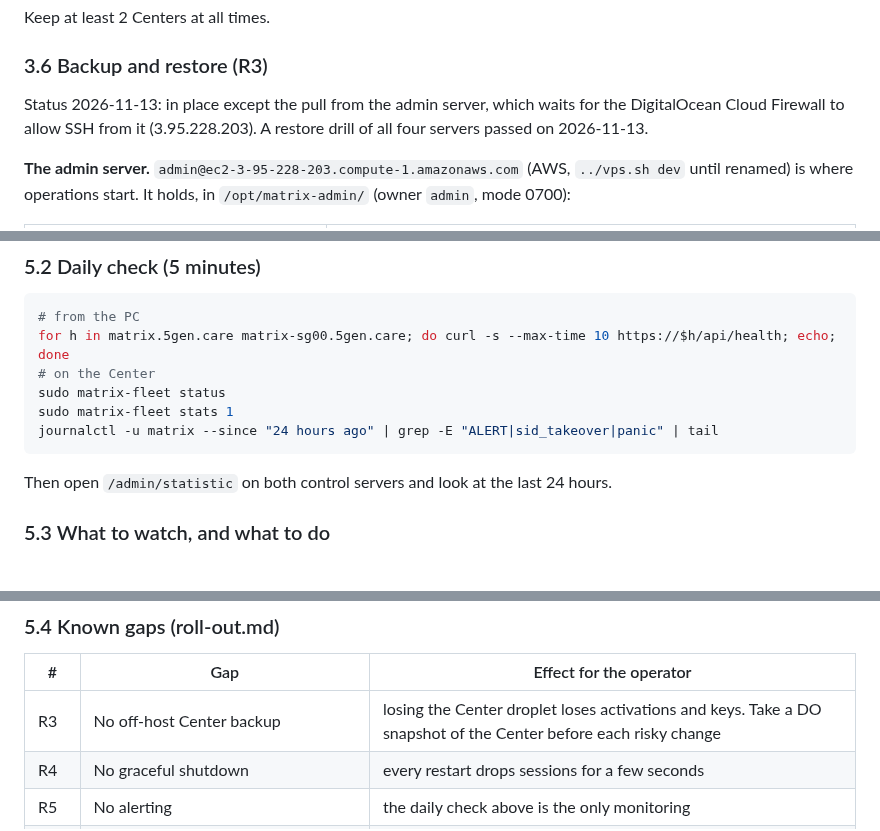
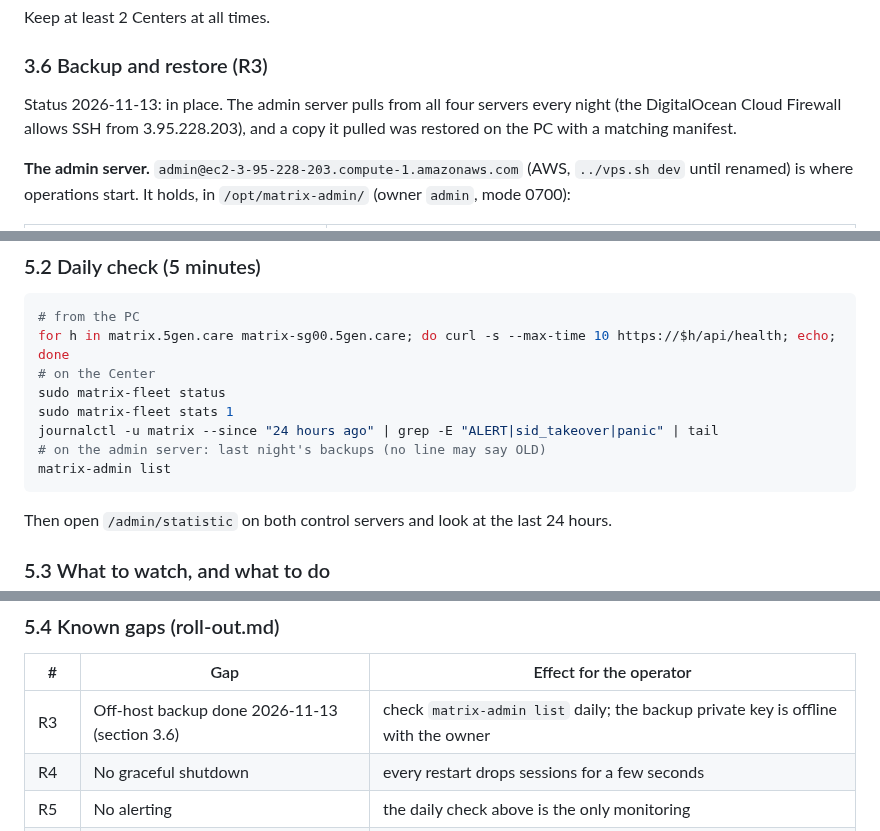
Before and after one commit to l30nnguyen/webrtc, a Markdown page: design/server_operation.md, 3 parts joined by grey strips. Drawn GitHub-style; blank space fills up the shorter version.

````diff
--- a/design/server_operation.md
+++ b/design/server_operation.md
@@ -615,9 +615,9 @@ Keep at least 2 Centers at all times.
 
 ### 3.6 Backup and restore (R3)
 
-Status 2026-11-13: in place except the pull from the admin server, which
-waits for the DigitalOcean Cloud Firewall to allow SSH from it
-(3.95.228.203). A restore drill of all four servers passed on 2026-11-13.
+Status 2026-11-13: in place. The admin server pulls from all four servers
+every night (the DigitalOcean Cloud Firewall allows SSH from 3.95.228.203),
+and a copy it pulled was restored on the PC with a matching manifest.
 
 **The admin server.** `admin@ec2-3-95-228-203.compute-1.amazonaws.com`
 (AWS, `../vps.sh dev` until renamed) is where operations start. It holds,
@@ -784,6 +784,8 @@ for h in matrix.5gen.care matrix-sg00.5gen.care; do curl -s --max-time 10 https:
 sudo matrix-fleet status
 sudo matrix-fleet stats 1
 journalctl -u matrix --since "24 hours ago" | grep -E "ALERT|sid_takeover|panic" | tail
+# on the admin server: last night's backups (no line may say OLD)
+matrix-admin list
 ```
 
 Then open `/admin/statistic` on both control servers and look at the last
@@ -814,7 +816,7 @@ Certificates on 2026-11-10: `matrix.5gen.care` to 2027-01-25 and
 
 | # | Gap | Effect for the operator |
 |---|---|---|
-| R3 | No off-host Center backup | losing the Center droplet loses activations and keys. Take a DO snapshot of the Center before each risky change |
+| R3 | Off-host backup done 2026-11-13 (section 3.6) | check `matrix-admin list` daily; the backup private key is offline with the owner |
 | R4 | No graceful shutdown | every restart drops sessions for a few seconds |
 | R5 | No alerting | the daily check above is the only monitoring |
 | R6 | No `deploy.sh all`, relay installer or new-node script | follow section 3 by hand |
````
Also changed, not shown: design/roll-out.md (+1 -1 lines).
